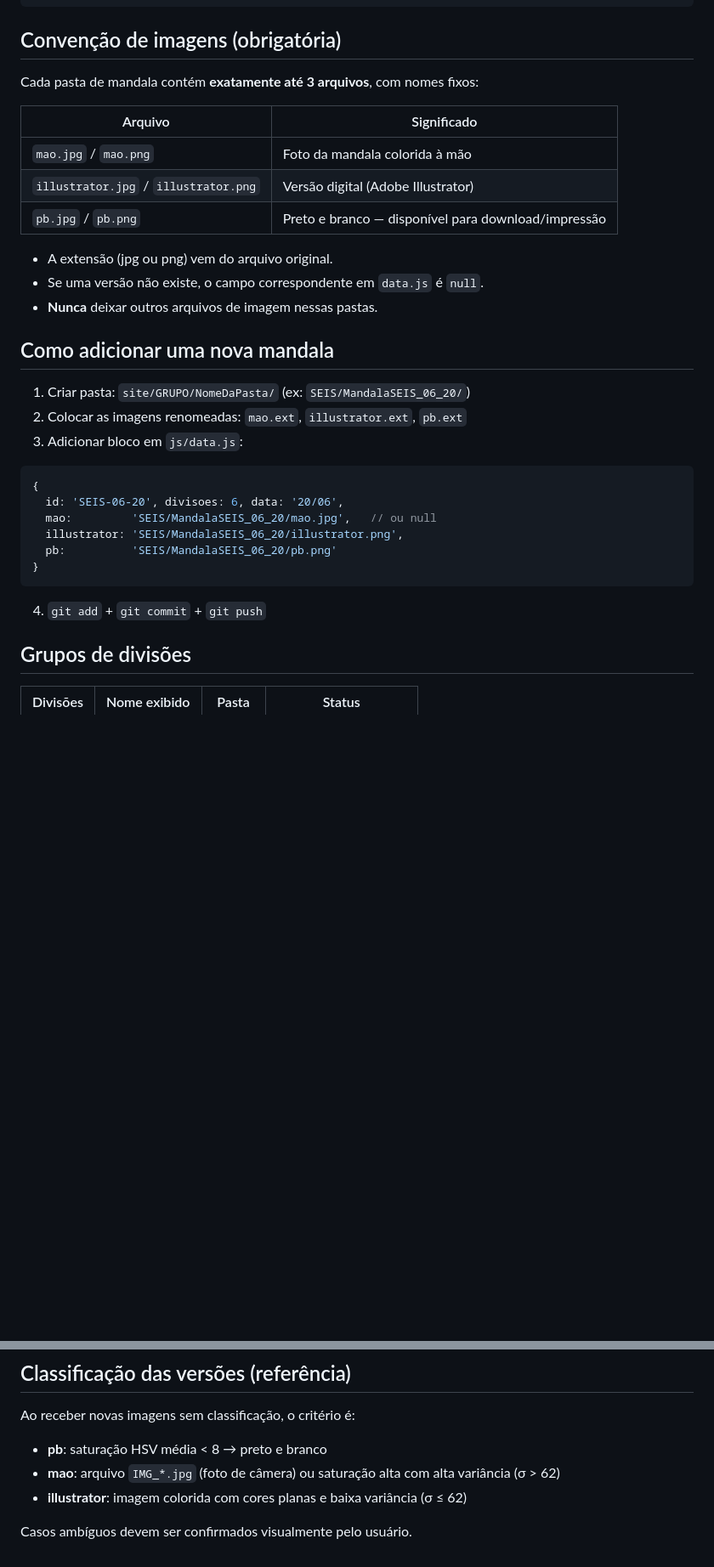
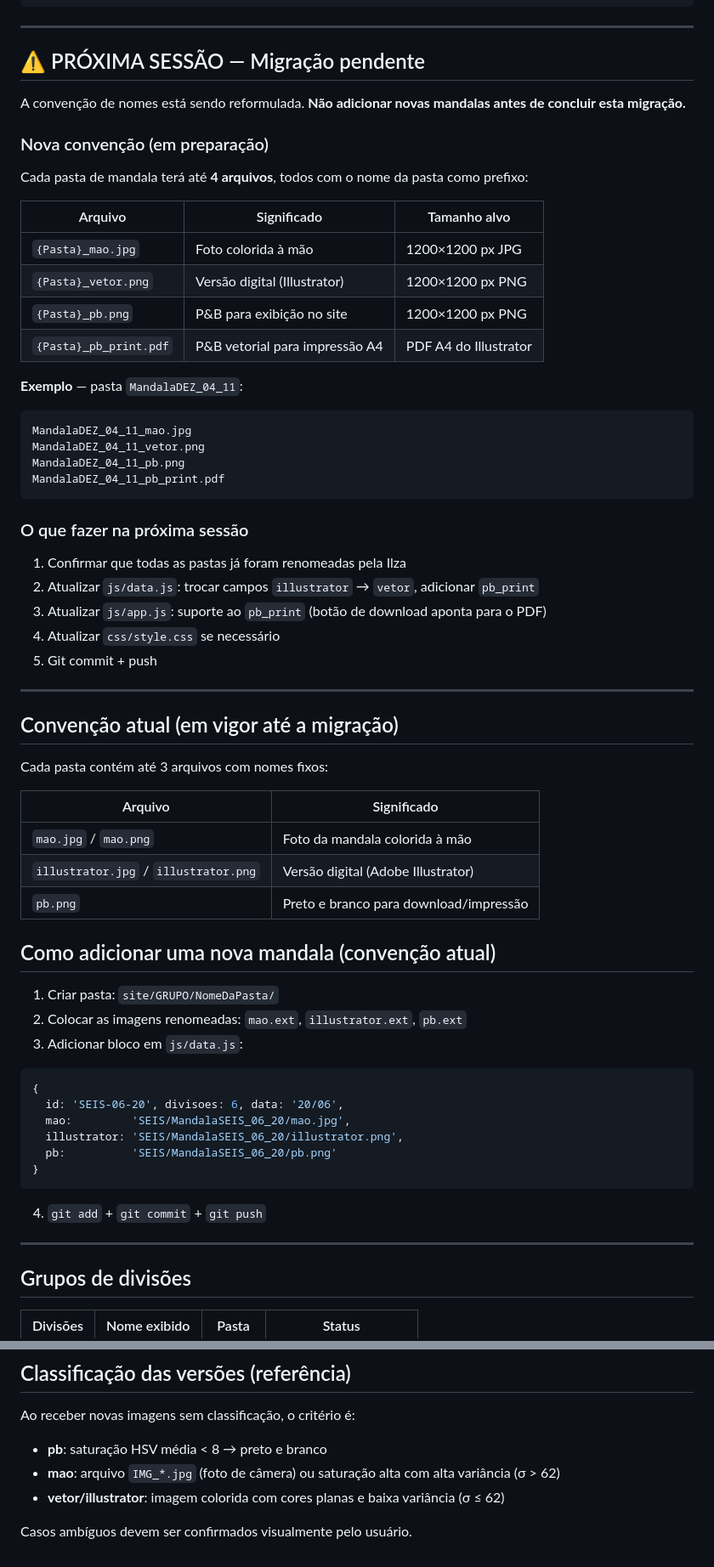
Before and after one commit to Mjrovai/mandalas-ilza, a Markdown page: CLAUDE.md, 2 parts joined by grey strips. Shown at 85% size. GitHub-like rendering; blank space fills up the shorter version.

Commit message:
CLAUDE.md: documenta migração pendente para nova convenção de nomes
Nova convenção: arquivos nomeados com prefixo da pasta mãe,
4 tipos por mandala (mao, vetor, pb, pb_print.pdf)

Co-Authored-By: Claude Sonnet 4.6 <noreply@anthropic.com>

````diff
--- a/CLAUDE.md
+++ b/CLAUDE.md
@@ -19,36 +19,69 @@ site/
 └── .nojekyll           # Impede Jekyll no GitHub Pages
 ```
 
-## Convenção de imagens (obrigatória)
+---
 
-Cada pasta de mandala contém **exatamente até 3 arquivos**, com nomes fixos:
+## ⚠️ PRÓXIMA SESSÃO — Migração pendente
+
+A convenção de nomes está sendo reformulada. **Não adicionar novas mandalas antes de concluir esta migração.**
+
+### Nova convenção (em preparação)
+
+Cada pasta de mandala terá até **4 arquivos**, todos com o nome da pasta como prefixo:
+
+| Arquivo | Significado | Tamanho alvo |
+|---|---|---|
+| `{Pasta}_mao.jpg` | Foto colorida à mão | 1200×1200 px JPG |
+| `{Pasta}_vetor.png` | Versão digital (Illustrator) | 1200×1200 px PNG |
+| `{Pasta}_pb.png` | P&B para exibição no site | 1200×1200 px PNG |
+| `{Pasta}_pb_print.pdf` | P&B vetorial para impressão A4 | PDF A4 do Illustrator |
+
+**Exemplo** — pasta `MandalaDEZ_04_11`:
+```
+MandalaDEZ_04_11_mao.jpg
+MandalaDEZ_04_11_vetor.png
+MandalaDEZ_04_11_pb.png
+MandalaDEZ_04_11_pb_print.pdf
+```
+
+### O que fazer na próxima sessão
+
+1. Confirmar que todas as pastas já foram renomeadas pela Ilza
+2. Atualizar `js/data.js`: trocar campos `illustrator` → `vetor`, adicionar `pb_print`
+3. Atualizar `js/app.js`: suporte ao `pb_print` (botão de download aponta para o PDF)
+4. Atualizar `css/style.css` se necessário
+5. Git commit + push
+
+---
+
+## Convenção atual (em vigor até a migração)
+
+Cada pasta contém até 3 arquivos com nomes fixos:
 
 | Arquivo | Significado |
 |---|---|
 | `mao.jpg` / `mao.png` | Foto da mandala colorida à mão |
 | `illustrator.jpg` / `illustrator.png` | Versão digital (Adobe Illustrator) |
-| `pb.jpg` / `pb.png` | Preto e branco — disponível para download/impressão |
+| `pb.png` | Preto e branco para download/impressão |
 
-- A extensão (jpg ou png) vem do arquivo original.
-- Se uma versão não existe, o campo correspondente em `data.js` é `null`.
-- **Nunca** deixar outros arquivos de imagem nessas pastas.
+## Como adicionar uma nova mandala (convenção atual)
 
-## Como adicionar uma nova mandala
-
-1. Criar pasta: `site/GRUPO/NomeDaPasta/` (ex: `SEIS/MandalaSEIS_06_20/`)
+1. Criar pasta: `site/GRUPO/NomeDaPasta/`
 2. Colocar as imagens renomeadas: `mao.ext`, `illustrator.ext`, `pb.ext`
 3. Adicionar bloco em `js/data.js`:
 
 ```js
 {
   id: 'SEIS-06-20', divisoes: 6, data: '20/06',
-  mao:         'SEIS/MandalaSEIS_06_20/mao.jpg',   // ou null
+  mao:         'SEIS/MandalaSEIS_06_20/mao.jpg',
   illustrator: 'SEIS/MandalaSEIS_06_20/illustrator.png',
   pb:          'SEIS/MandalaSEIS_06_20/pb.png'
 }
 ```
 
 4. `git add` + `git commit` + `git push`
+
+---
 
 ## Grupos de divisões
 
@@ -89,6 +122,6 @@ Fontes: **Playfair Display** (títulos), **Inter** (corpo), **IBM Plex Mono** (d
 Ao receber novas imagens sem classificação, o critério é:
 - **pb**: saturação HSV média < 8 → preto e branco
 - **mao**: arquivo `IMG_*.jpg` (foto de câmera) ou saturação alta com alta variância (σ > 62)
-- **illustrator**: imagem colorida com cores planas e baixa variância (σ ≤ 62)
+- **vetor/illustrator**: imagem colorida com cores planas e baixa variância (σ ≤ 62)
 
 Casos ambíguos devem ser confirmados visualmente pelo usuário.
````
